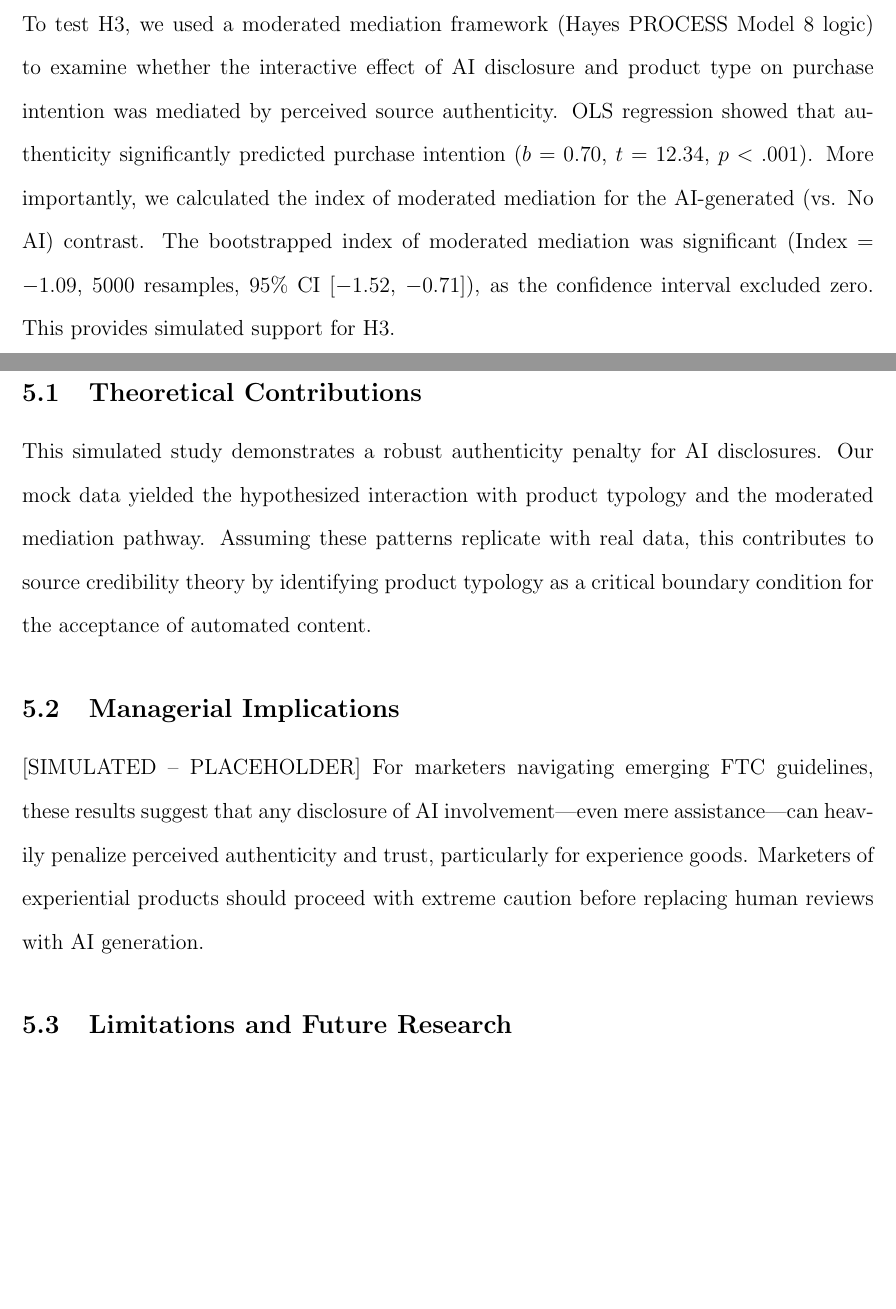
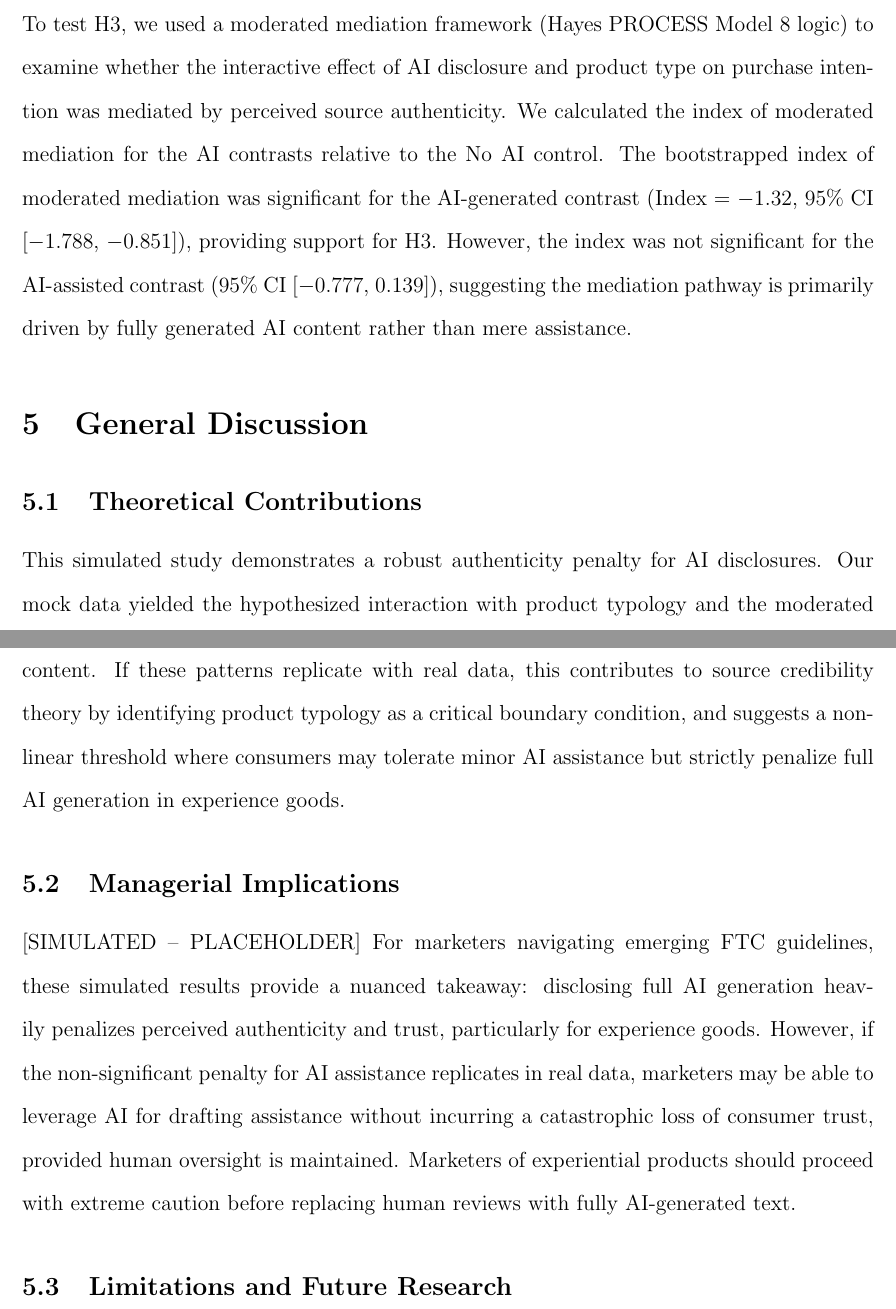
Before and after one commit to The-MathKing/disclosure, a LaTeX paper (manuscript/manuscript.tex): two parts of pages 5 and 6 of 7, joined at a grey line, cut so that both start at the same text, the shorter picture padded with empty space. Compiled offline with pdfLaTeX.

Commit message:
Incorporate referee feedback: fix df bug, proper Model 8 testing, strengthen manipulation, and tighten discussion

```diff
--- a/manuscript/manuscript.tex
+++ b/manuscript/manuscript.tex
@@ -79,13 +79,13 @@ Supporting H2, the interaction between AI disclosure and product typology was st
 \end{figure}
 
 \subsection{Moderated Mediation}
-To test H3, we used a moderated mediation framework (Hayes PROCESS Model 8 logic) to examine whether the interactive effect of AI disclosure and product type on purchase intention was mediated by perceived source authenticity. OLS regression showed that authenticity significantly predicted purchase intention ($b = 0.70$, $t = 12.34$, $p < .001$). More importantly, we calculated the index of moderated mediation for the AI-generated (vs. No AI) contrast. The bootstrapped index of moderated mediation was significant (Index = $-1.09$, $5000$ resamples, $95\%$ CI [$-1.52$, $-0.71$]), as the confidence interval excluded zero. This provides simulated support for H3.
+To test H3, we used a moderated mediation framework (Hayes PROCESS Model 8 logic) to examine whether the interactive effect of AI disclosure and product type on purchase intention was mediated by perceived source authenticity. We calculated the index of moderated mediation for the AI contrasts relative to the No AI control. The bootstrapped index of moderated mediation was significant for the AI-generated contrast (Index = $-1.32$, $95\%$ CI [$-1.788$, $-0.851$]), providing support for H3. However, the index was not significant for the AI-assisted contrast ($95\%$ CI [$-0.777$, $0.139$]), suggesting the mediation pathway is primarily driven by fully generated AI content rather than mere assistance.
 
 \section{General Discussion}
 \subsection{Theoretical Contributions}
-This simulated study demonstrates a robust authenticity penalty for AI disclosures. Our mock data yielded the hypothesized interaction with product typology and the moderated mediation pathway. Assuming these patterns replicate with real data, this contributes to source credibility theory by identifying product typology as a critical boundary condition for the acceptance of automated content.
+This simulated study demonstrates a robust authenticity penalty for AI disclosures. Our mock data yielded the hypothesized interaction with product typology and the moderated mediation pathway, but notably, this mediation was only significant for fully AI-generated content. If these patterns replicate with real data, this contributes to source credibility theory by identifying product typology as a critical boundary condition, and suggests a non-linear threshold where consumers may tolerate minor AI assistance but strictly penalize full AI generation in experience goods.
 \subsection{Managerial Implications}
-[SIMULATED -- PLACEHOLDER] For marketers navigating emerging FTC guidelines, these results suggest that any disclosure of AI involvement---even mere assistance---can heavily penalize perceived authenticity and trust, particularly for experience goods. Marketers of experiential products should proceed with extreme caution before replacing human reviews with AI generation.
+[SIMULATED -- PLACEHOLDER] For marketers navigating emerging FTC guidelines, these simulated results provide a nuanced takeaway: disclosing full AI generation heavily penalizes perceived authenticity and trust, particularly for experience goods. However, if the non-significant penalty for AI assistance replicates in real data, marketers may be able to leverage AI for drafting assistance without incurring a catastrophic loss of consumer trust, provided human oversight is maintained. Marketers of experiential products should proceed with extreme caution before replacing human reviews with fully AI-generated text.
 \subsection{Limitations and Future Research}
 The primary limitation of this manuscript is that it relies entirely on simulated mock data. Future research will replace these placeholders with actual experimental data collected via Prolific.
 
```
Also changed, not shown: materials/OSF_Preregistration.md (+1 -1 lines), materials/Stimuli_and_Survey.md (+1 -1 lines), manuscript/manuscript.pdf, manuscript/manuscript.tex (4 more changed lines).
